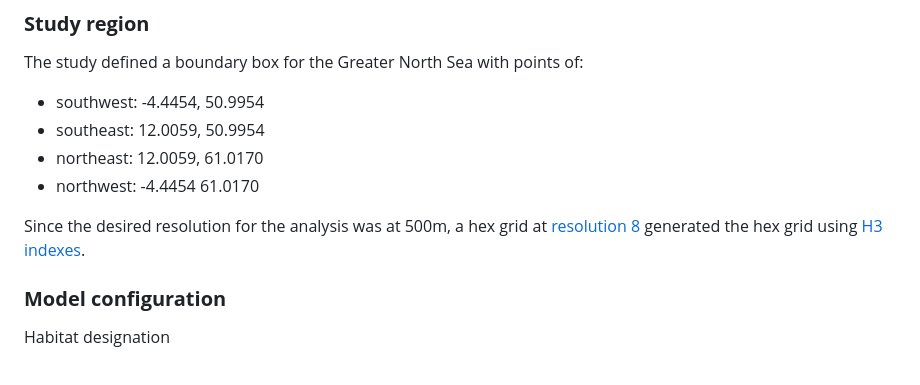
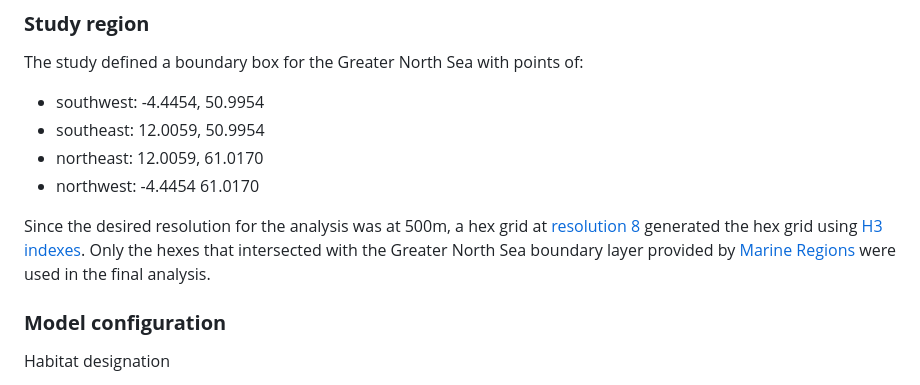
Before and after one commit to bpfree/total-energies_north-sea, a Markdown page: README.md, the part around one of its changes. GitHub-like rendering.

Commit message:
update study region methods and score links

```diff
--- a/README.md
+++ b/README.md
@@ -48,7 +48,7 @@ The study defined a boundary box for the Greater North Sea with points of:
 * northeast: 12.0059, 61.0170
 * northwest: -4.4454 61.0170
 
-Since the desired resolution for the analysis was at 500m, a hex grid at [resolution 8](https://gist.github.com/colbyn/001064f00385d253b42693c3889f9beb) generated the hex grid using [H3 indexes](https://h3geo.org).
+Since the desired resolution for the analysis was at 500m, a hex grid at [resolution 8](https://gist.github.com/colbyn/001064f00385d253b42693c3889f9beb) generated the hex grid using [H3 indexes](https://h3geo.org). Only the hexes that intersected with the Greater North Sea boundary layer provided by [Marine Regions](https://marineregions.org/gazetteer.php) were used in the final analysis.
 
 ### **Model configuration**
 Habitat designation
```
Also changed, not shown: other parts of README.md (+1 -1 lines).
